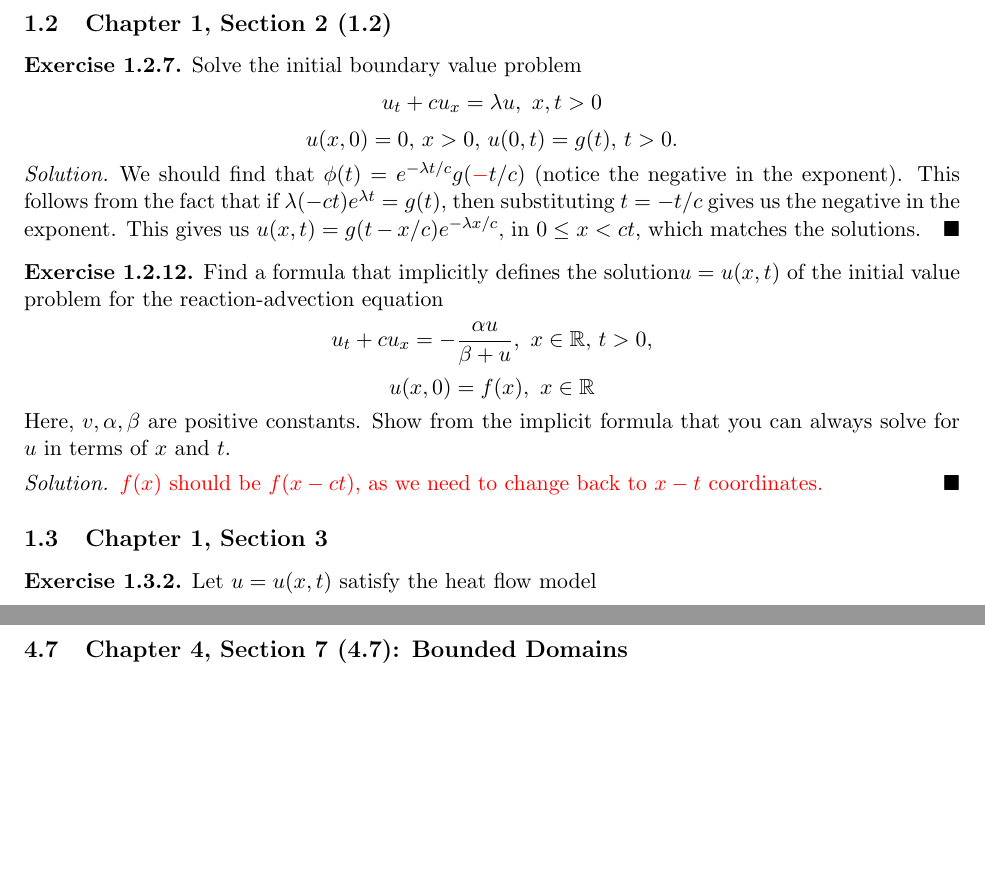
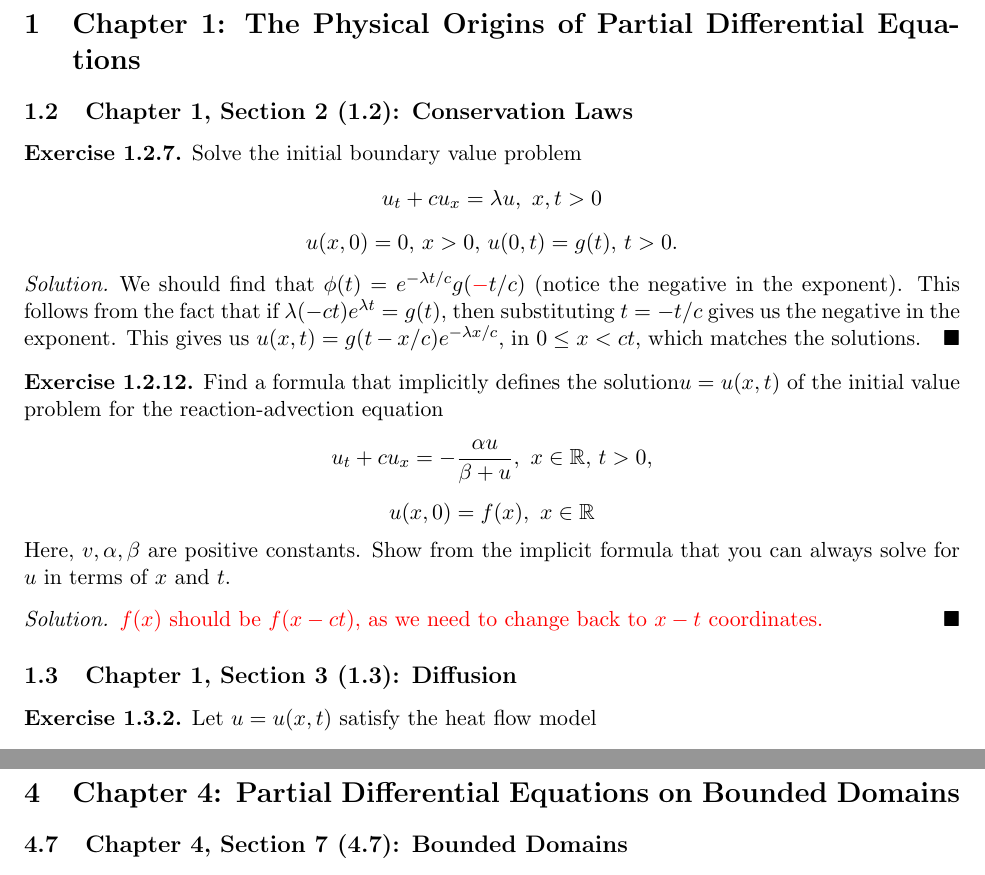
Before and after one commit to dyang5/MATH54-PDE, a LaTeX document (LoganSolutionsTypos.tex): two parts of pages 2 and 6 of 7, joined at a grey line, cut at the place of the change, the shorter picture padded with empty space. Compiled offline with pdfLaTeX.

Commit message:
Fixed typos.

```diff
--- a/LoganSolutionsTypos.tex
+++ b/LoganSolutionsTypos.tex
@@ -60,9 +60,9 @@
 \newpage
 \vspace{1em}
 
-\section{Chapter 1}
+\section{Chapter 1: The Physical Origins of Partial Differential Equations}
 \setcounter{subsection}{1}
-\subsection{Chapter 1, Section 2 (1.2)}
+\subsection{Chapter 1, Section 2 (1.2): Conservation Laws}
 \begin{exercise}{1.2.7} Solve the initial boundary value problem \[u_t+cu_x = \lambda u, \, \, x, t > 0 \]
 \[u(x,0)=0, \, x>0, \, u(0,t)=g(t), \, t > 0.\]
 \end{exercise}
@@ -82,7 +82,7 @@ This gives us $u(x, t) = g(t-x/c)e^{-\lambda x/c},$ in $0 \leq x < ct$, which ma
   \textcolor{red}{$f(x)$ should be $f(x-ct)$, as we need to change back to $x-t$ coordinates.}
   \end{solution}
 
-\subsection{Chapter 1, Section 3}
+\subsection{Chapter 1, Section 3 (1.3): Diffusion}
 \begin{exercise}{1.3.2}
   Let $u = u(x, t)$ satisfy the heat flow model
   \[ u_t =ku_{xx}, \, \, 0<x<l, \, t>0 \]
@@ -221,7 +221,7 @@ Similarly, the desired result after convolution should just be
 \newpage
 
 \setcounter{section}{3}
-\section{Chapter 4}
+\section{Chapter 4: Partial Differential Equations on Bounded Domains}
 
 \setcounter{subsection}{6}
 
```
Also changed, not shown: LoganSolutionsTypos.pdf, LoganSolutionsTypos.tex (10 more changed lines).
